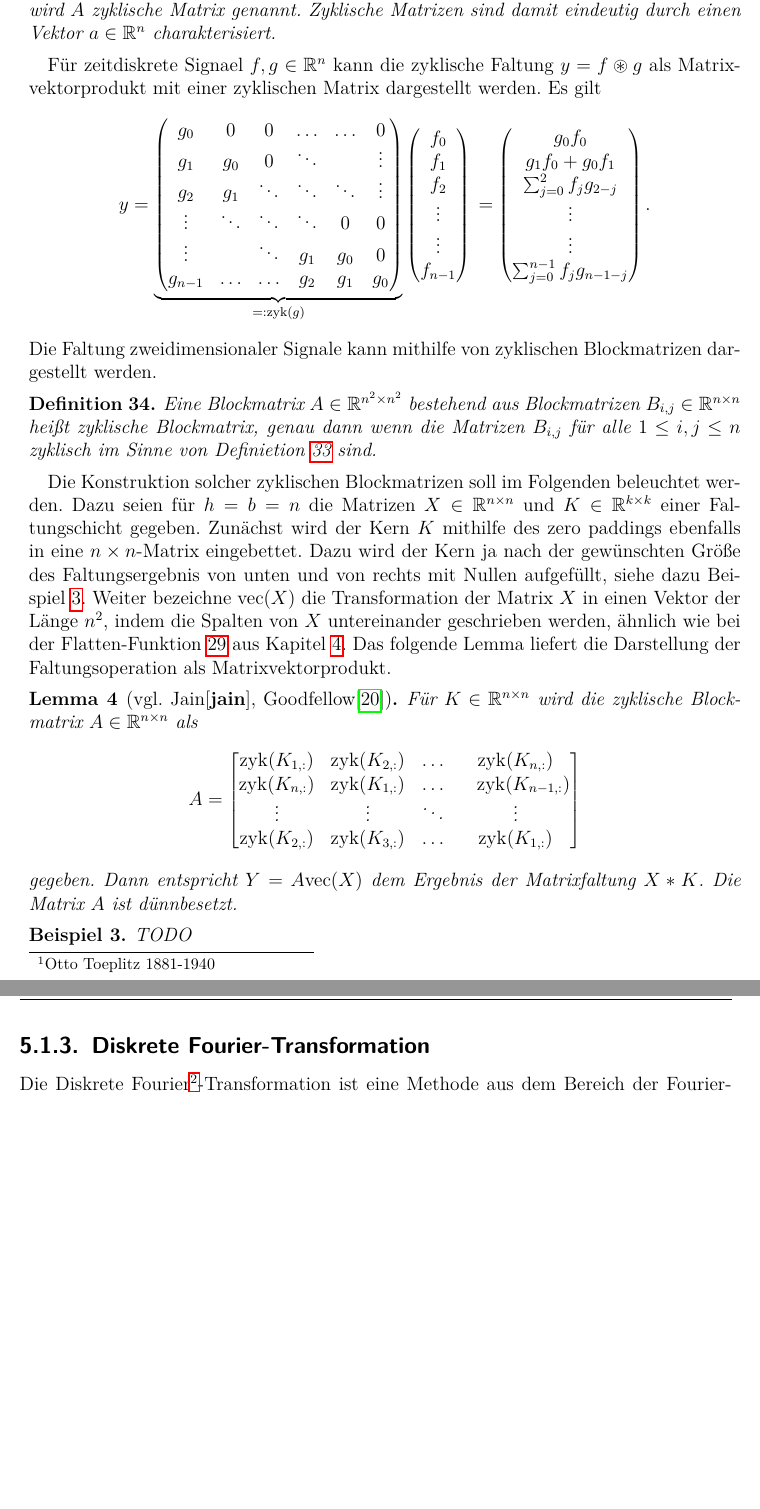
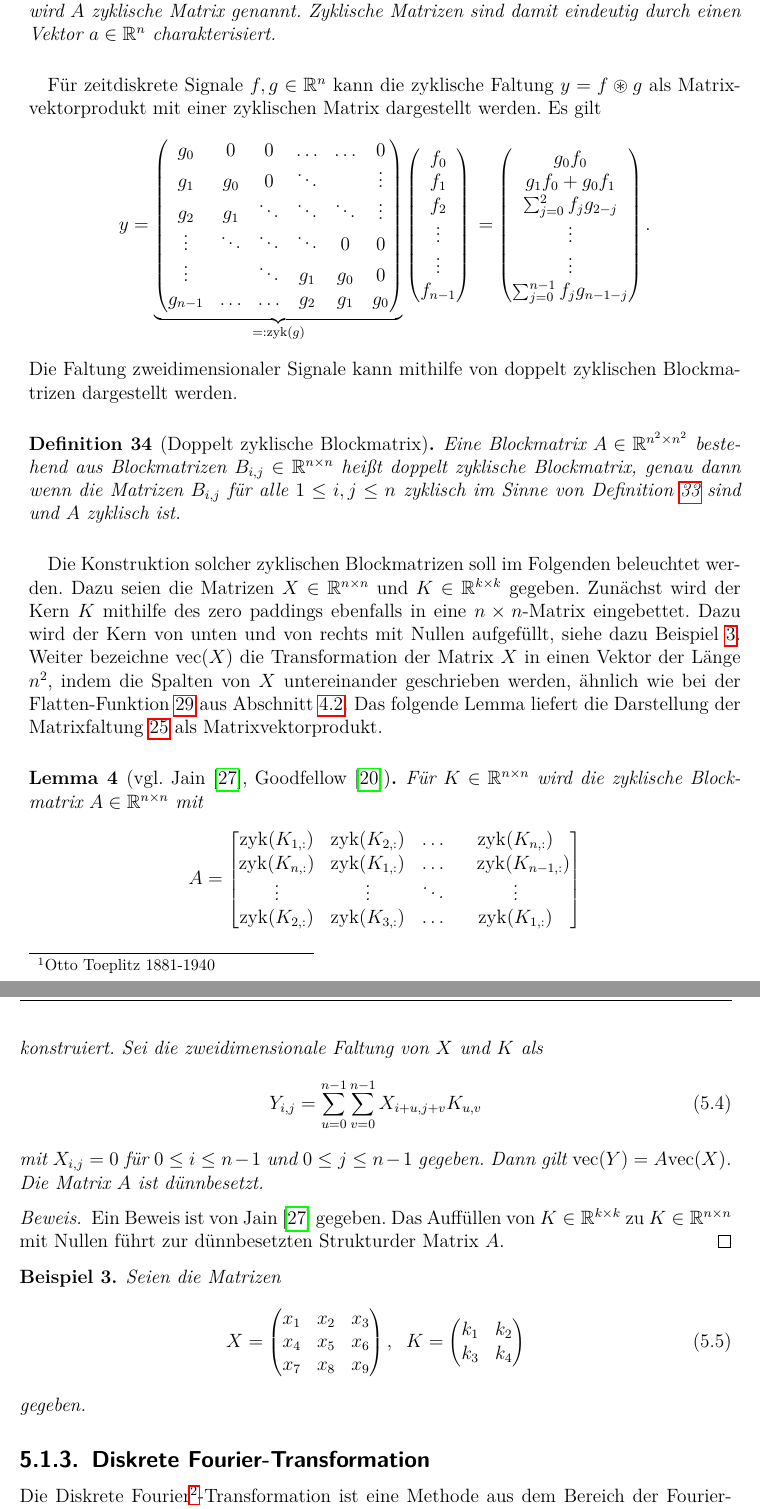
Before and after one commit to baldi181/CNN_in_SQL, a LaTeX thesis (Thesis_mit_Bsp_Biblatex/thesis_mit_Bsp.tex, which reads Thesis_mit_Bsp_Biblatex/chapters/umsetzung_sql.tex): two parts of pages 63 and 64 of 85 before the commit and two parts of pages 63 and 64 of 87 after it, joined at a grey line, cut so that both start at the same text, the shorter picture padded with empty space. Compiled offline with pdfLaTeX.

Commit message:
Add files via upload

```diff
--- a/Thesis_mit_Bsp_Biblatex/chapters/umsetzung_sql.tex
+++ b/Thesis_mit_Bsp_Biblatex/chapters/umsetzung_sql.tex
@@ -97,7 +97,7 @@ In diesem Fall kann die diskrete Faltung von $f$ und $g$ als Matrixvektorprodukt
    % besitzt.
 %\end{defi}
 
-Für zeitdiskrete Signael $f,g \in \mathbb{R}^{n}$ kann die zyklische Faltung $y=f \circledast g$ als Matrixvektorprodukt mit einer zyklischen Matrix dargestellt werden. Es gilt
+Für zeitdiskrete Signale $f,g \in \mathbb{R}^{n}$ kann die zyklische Faltung $y=f \circledast g$ als Matrixvektorprodukt mit einer zyklischen Matrix dargestellt werden. Es gilt
 \begin{equation*}
     y=\underbrace{\begin{pmatrix}
         g_0 & 0 &0 &\ldots &\ldots &0 \\
@@ -124,22 +124,22 @@ Für zeitdiskrete Signael $f,g \in \mathbb{R}^{n}$ kann die zyklische Faltung $y
         \sum_{j=0}^{n-1} f_j g_{n-1-j}
     \end{pmatrix}.
 \end{equation*}
-Die Faltung zweidimensionaler Signale kann mithilfe von zyklischen Blockmatrizen dargestellt werden.
+Die Faltung zweidimensionaler Signale kann mithilfe von doppelt zyklischen Blockmatrizen dargestellt werden.
     %Matrix im Vektor $f$. Sei weiter $g \in \mathbb{R}^{n}$. Dann lässt sich mit
 %\begin{equation*}
  %       (F g)_k=\sum_{j=0}^{n-1}  f_{k-j} g_j,  \; \; k=0, \ldots, n-1
   %  \end{equation*}
    % die diskrete Faltung von $f$ und $g$ darstellen. Dabei werden Indizies außerhalb von $0, \ldots, n-1$ zyklisch durch Modulo-Rechnung ($\mathrm{mod} \; n)$ in den gültigen Indexbereich abgebildet. Zyklische Matrizen aus Definition \ref{def:zykM} stellen Spezialfälle von Toeplitz-Matrizen dar.
-\begin{defi}
+\begin{defi}[Doppelt zyklische Blockmatrix]
     \label{def:double_circ}
-    Eine Blockmatrix $A \in \RR^{n^2 \times n^2}$ bestehend aus Blockmatrizen $B_{i,j} \in \RR^{n \times n}$ heißt zyklische Blockmatrix, genau dann wenn die Matrizen $B_{i,j}$ für alle $ 1 \leq i, j \leq n$ zyklisch im Sinne von Definietion \ref{def:toeplitzM} sind.
+    Eine Blockmatrix $A \in \RR^{n^2 \times n^2}$ bestehend aus Blockmatrizen $B_{i,j} \in \RR^{n \times n}$ heißt doppelt zyklische Blockmatrix, genau dann wenn die Matrizen $B_{i,j}$ für alle $ 1 \leq i, j \leq n$ zyklisch im Sinne von Definition \ref{def:toeplitzM} sind und $A$ zyklisch ist.
 \end{defi}
 
-Die Konstruktion solcher zyklischen Blockmatrizen soll im Folgenden beleuchtet werden. Dazu  seien für $h=b=n$ die Matrizen $X \in \RR^{n \times n}$ und $K \in \RR^{k \times k}$ einer Faltungschicht gegeben. Zunächst wird der Kern $K$ mithilfe des zero paddings ebenfalls in eine $n \times n$-Matrix eingebettet. Dazu wird der Kern ja nach der gewünschten Größe des Faltungsergebnis von unten und von rechts mit Nullen aufgefüllt, siehe dazu Beispiel \ref{bsp:Kzeropad}.
-Weiter bezeichne $\mathrm{vec}(X)$ die Transformation der Matrix $X$ in einen Vektor der Länge $n^2$, indem die Spalten von $X$ untereinander geschrieben werden, ähnlich wie bei der Flatten-Funktion \ref{def:flatten} aus Kapitel \ref{kap:CNN}. Das folgende Lemma liefert die Darstellung der Faltungsoperation als Matrixvektorprodukt.
+Die Konstruktion solcher zyklischen Blockmatrizen soll im Folgenden beleuchtet werden. Dazu seien die Matrizen $X \in \RR^{n \times n}$ und $K \in \RR^{k \times k}$ gegeben. Zunächst wird der Kern $K$ mithilfe des zero paddings ebenfalls in eine $n \times n$-Matrix eingebettet. Dazu wird der Kern von unten und von rechts mit Nullen aufgefüllt, siehe dazu Beispiel \ref{bsp:Kzeropad}.
+Weiter bezeichne $\mathrm{vec}(X)$ die Transformation der Matrix $X$ in einen Vektor der Länge $n^2$, indem die Spalten von $X$ untereinander geschrieben werden, ähnlich wie bei der Flatten-Funktion \ref{def:flatten} aus Abschnitt \ref{abs:CNN_arch}. Das folgende Lemma liefert die Darstellung der Matrixfaltung \ref{def:matrix_faltung} als Matrixvektorprodukt.
 
-\begin{lem}[vgl. Jain\cite{jain}, Goodfellow\cite{Goodfellow-et-al-2016}]
-    Für $K \in \RR^{n \times n}$ wird die zyklische Blockmatrix $A \in \RR^{n \times n}$ als
+\begin{lem}[vgl. Jain \cite{jain1989fundamentals}, Goodfellow \cite{Goodfellow-et-al-2016}]
+    Für $K \in \RR^{n \times n}$ wird die zyklische Blockmatrix $A \in \RR^{n \times n}$ mit
     \begin{equation*}
         A=\begin{bmatrix}
             \mathrm{zyk}(K_{1,:}) &\mathrm{zyk}(K_{2,:}) &\ldots &\mathrm{zyk}(K_{n,:}) \\
@@ -148,12 +148,33 @@ Weiter bezeichne $\mathrm{vec}(X)$ die Transformation der Matrix $X$ in einen Ve
             \mathrm{zyk}(K_{2,:}) &\mathrm{zyk}(K_{3,:}) &\ldots &\mathrm{zyk}(K_{1,:})
         \end{bmatrix}
     \end{equation*}
-    gegeben. Dann entspricht $Y=A \mathrm{vec}(X)$ dem Ergebnis der Matrixfaltung $X \ast K$. Die Matrix $A$ ist dünnbesetzt.
+    konstruiert. Sei die zweidimensionale Faltung  von $X$ und $K$ als
+    \begin{equation}
+        Y_{i,j}= \sum_{u=0}^{n-1} \sum _{v=0}^{n-1} X_{i+u,j+v} K_{u,v}
+    \end{equation}
+    mit $X_{i,j}=0$ für $0 \leq i \leq n-1$ und $0 \leq j \leq n-1$ gegeben. Dann gilt
+    $\mathrm{vec}(Y)=A \mathrm{vec}(X)$. Die Matrix $A$ ist dünnbesetzt.
 \end{lem}
+
+\begin{proof}
+    Ein Beweis ist von Jain \cite{jain1989fundamentals} gegeben. Das Auffüllen von $K \in \RR^{k \times k}$ zu $K \in \RR^{n \times n}$ mit Nullen führt zur dünnbesetzten Strukturder  Matrix $A$.
+\end{proof}
 
 \begin{bsp}
     \label{bsp:Kzeropad}
-    TODO
+    Seien die Matrizen
+    \begin{equation}
+        X=\begin{pmatrix}
+            x_1 & x_2 &x_3 \\
+            x_4 & x_5 &x_6 \\
+            x_7 & x_8 &x_9 \\
+        \end{pmatrix}, \; \;
+        K=\begin{pmatrix}
+            k_1 & k_2 \\
+            k_3 &k_4
+        \end{pmatrix}
+    \end{equation}
+    gegeben.
 \end{bsp}
 
 \subsection{Diskrete Fourier-Transformation}
```
Also changed, not shown: Thesis_mit_Bsp_Biblatex/literatur.bib (+6 -0 lines), Thesis_mit_Bsp_Biblatex/thesis_mit_Bsp.bbl, Thesis_mit_Bsp_Biblatex/thesis_mit_Bsp.pdf, 6 other files.
